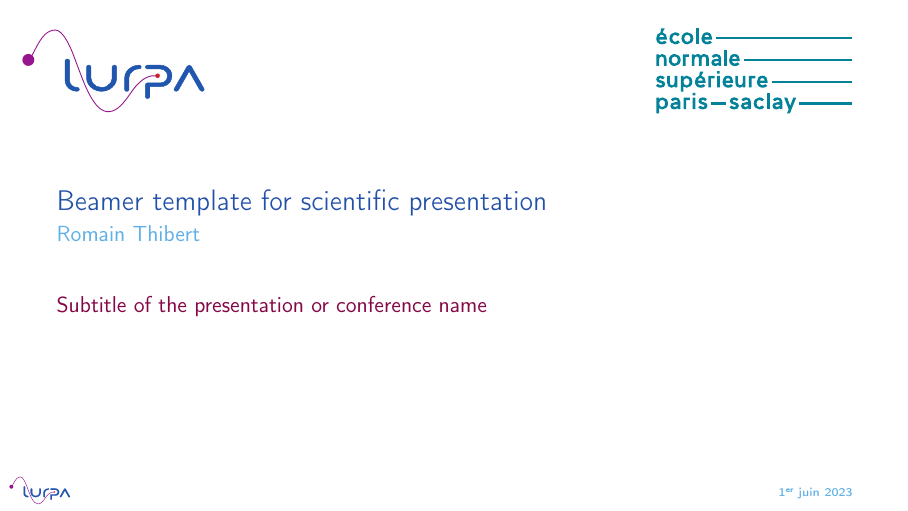
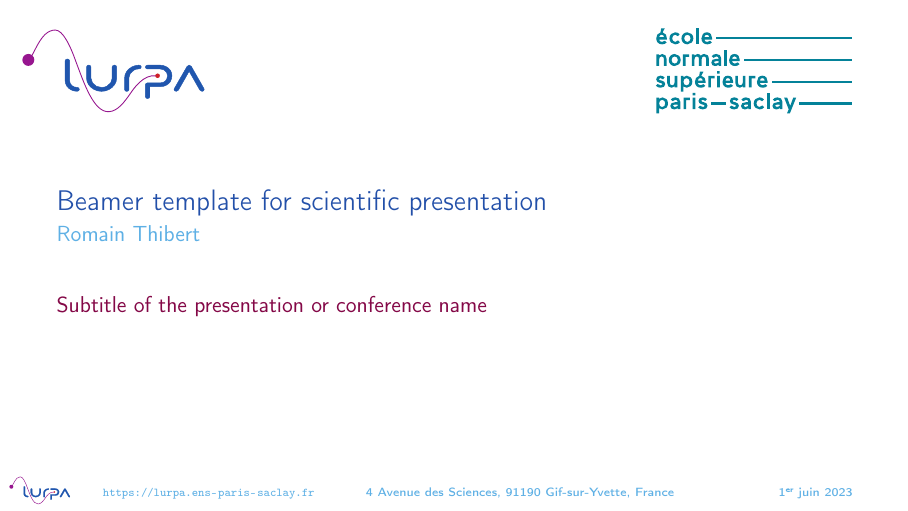
Before and after one commit to romainthibert/beamer, LaTeX slides (main.tex, which reads beamerouterthemelurpa.sty): page 1 of 9. Compiled offline with pdfLaTeX.

Commit message:
update footline and use \institute for 1st slide

```diff
--- a/beamerouterthemelurpa.sty
+++ b/beamerouterthemelurpa.sty
@@ -15,11 +15,16 @@
 \defbeamertemplate*{footline}{lurpa}
 {
 \begin{beamercolorbox}[wd=\footlinewd,ht=\footlineht,dp=\footlinedp]{footline}
+    \ifnum\thepage=1
+    \makebox[7em]{}
+    \makebox{\insertshortinstitute}
+    \makebox[3em]{}
+    \makebox{\insertinstitute}
     \hfill
-    \ifnum\thepage=1
     \makebox{\insertdate}
     \makebox[25pt]{}
     \else
+    \hfill
     \makebox{\insertdate}
     \makebox[25pt]{\insertframenumber}
     \fi
--- a/main.tex
+++ b/main.tex
@@ -9,6 +9,7 @@
 \subtitle{Subtitle of the presentation or conference name}
 \author[R.Thibert]{Romain Thibert}
 \date{\today}
+\institute[\url{https://lurpa.ens-paris-saclay.fr}]{4 Avenue des Sciences, 91190 Gif-sur-Yvette, France}
 
 % Variable for ToC slides between sections
 \summarytitle{Summary title for recap slides}
```
